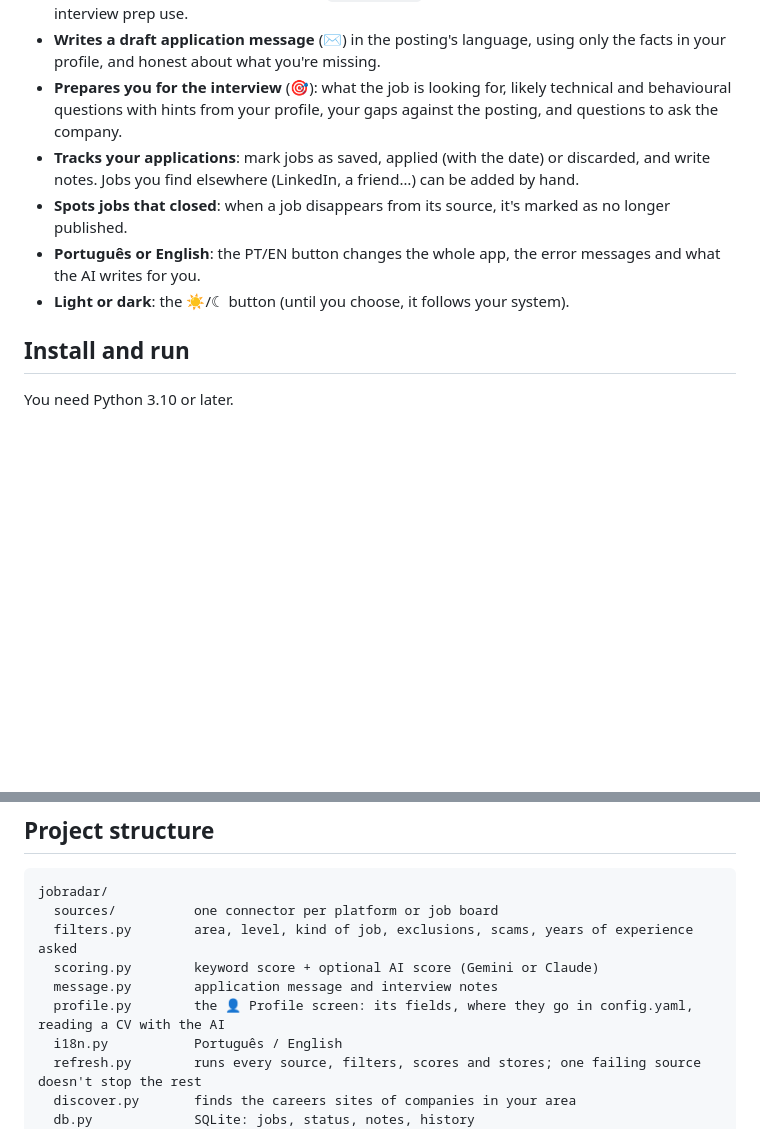
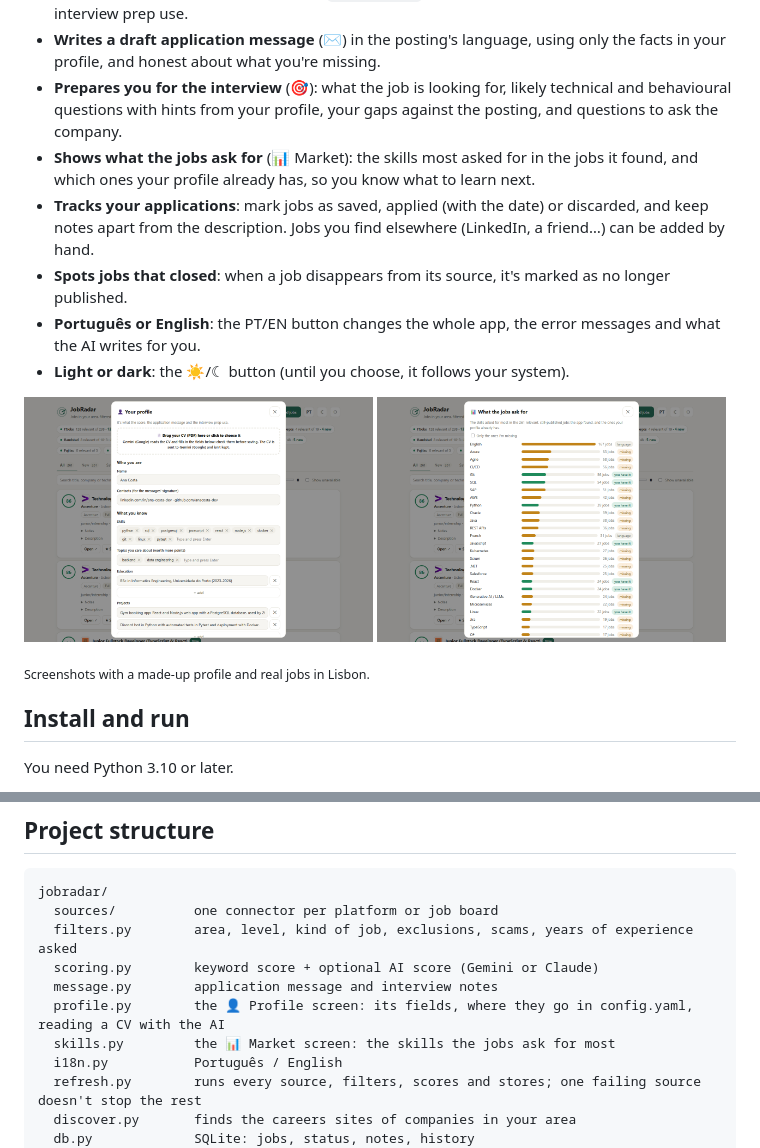
Before and after one commit to FuzzyLaDuzzy/jobradar, a Markdown page: README.md, 2 parts joined by grey strips. Drawn GitHub-style; pictures changed too: docs/market.png (added), docs/profile.png (added); blank space fills up the shorter version.

```diff
--- a/README.md
+++ b/README.md
@@ -16,10 +50,18 @@ A local app that finds jobs in your area of Portugal across job boards and compa
 - **Your profile from your CV** (👤): drop your CV (PDF) and the AI fills in your name, contacts, skills, education, projects, experience and the jobs you're after; check and fix anything before saving, or fill it in by hand. Everything lands in `config.yaml`, which the score, the messages and the interview prep use.
 - **Writes a draft application message** (✉) in the posting's language, using only the facts in your profile, and honest about what you're missing.
 - **Prepares you for the interview** (🎯): what the job is looking for, likely technical and behavioural questions with hints from your profile, your gaps against the posting, and questions to ask the company.
-- **Tracks your applications**: mark jobs as saved, applied (with the date) or discarded, and write notes. Jobs you find elsewhere (LinkedIn, a friend…) can be added by hand.
+- **Shows what the jobs ask for** (📊 Market): the skills most asked for in the jobs it found, and which ones your profile already has, so you know what to learn next.
+- **Tracks your applications**: mark jobs as saved, applied (with the date) or discarded, and keep notes apart from the description. Jobs you find elsewhere (LinkedIn, a friend…) can be added by hand.
 - **Spots jobs that closed**: when a job disappears from its source, it's marked as no longer published.
 - **Português or English**: the PT/EN button changes the whole app, the error messages and what the AI writes for you.
 - **Light or dark**: the ☀/☾ button (until you choose, it follows your system).
+
+<p>
+  <img src="docs/profile.png" alt="Your profile, filled in from a CV" width="49%">
+  <img src="docs/market.png" alt="What the jobs ask for" width="49%">
+</p>
+
+<sub>Screenshots with a made-up profile and real jobs in Lisbon.</sub>
 
 ## Install and run
 
@@ -161,6 +203,7 @@ jobradar/
   scoring.py        keyword score + optional AI score (Gemini or Claude)
   message.py        application message and interview notes
   profile.py        the 👤 Profile screen: its fields, where they go in config.yaml, reading a CV with the AI
+  skills.py         the 📊 Market screen: the skills the jobs ask for most
   i18n.py           Português / English
   refresh.py        runs every source, filters, scores and stores; one failing source doesn't stop the rest
   discover.py       finds the careers sites of companies in your area
```
Also changed, not shown: other parts of README.md (+34 -0 lines), docs/screenshot.png, 13 other files.
